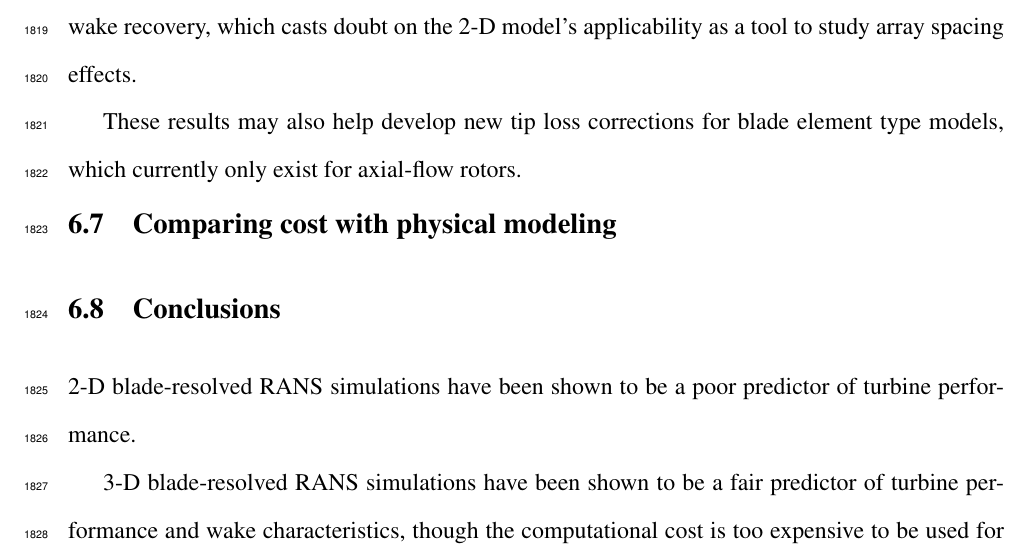
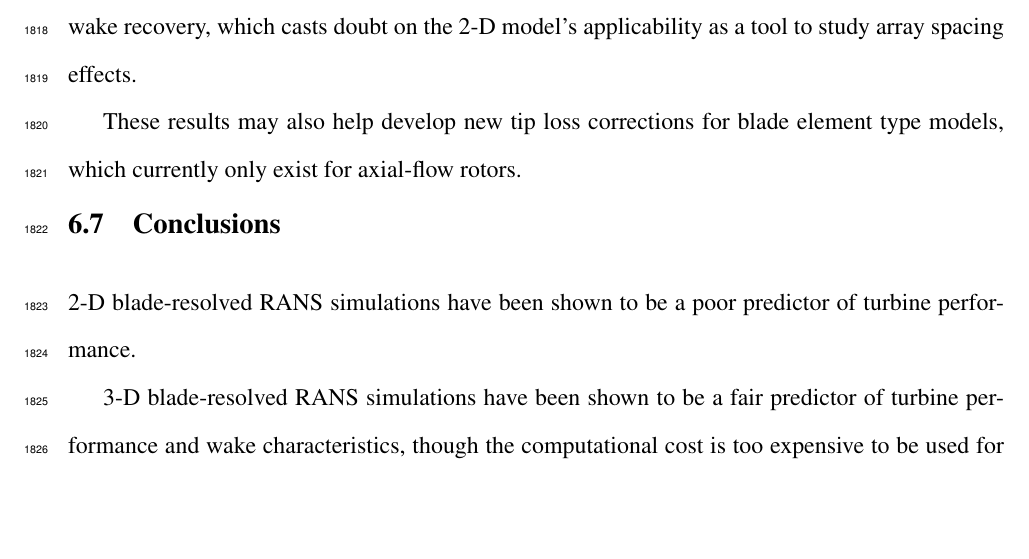
Before and after one commit to petebachant/PhD-thesis, a LaTeX thesis (thesis.tex, which reads chapters/blade-resolved-CFD.tex): part of page 91 of 127, cut so that both start at the same text, the shorter picture padded with empty space. Compiled offline with pdfLaTeX.

Commit message:
Remove cost comparison since it will be too handwavy

```diff
--- a/chapters/blade-resolved-CFD.tex
+++ b/chapters/blade-resolved-CFD.tex
@@ -546,10 +546,6 @@ type models, which currently only exist for axial-flow rotors.
 %%% End from draft of CFD paper
 
 
-\section{Comparing cost with physical modeling}
-
-
-
 \section{Conclusions}
 
 2-D blade-resolved RANS simulations have been shown to be a poor predictor of
```
